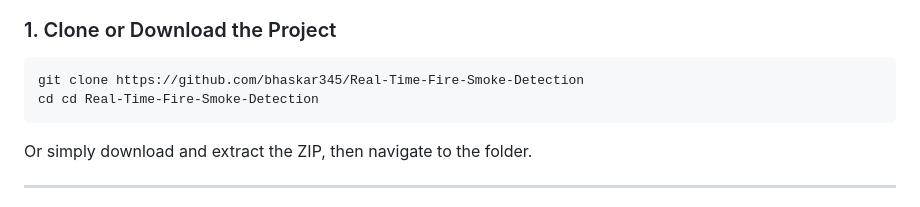
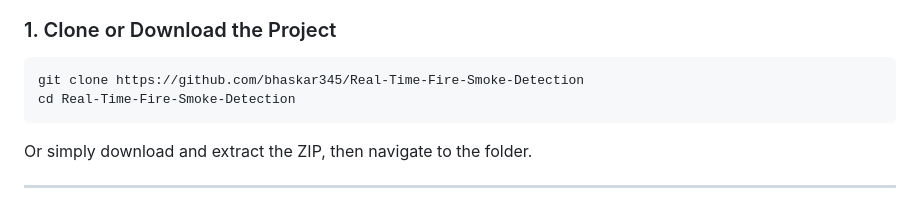
Before and after one commit to bhaskar345/Real-Time-Fire-Smoke-Detection, a Markdown page: README.md, the part around the change. Rendered like a GitHub page.

````diff
--- a/README.md
+++ b/README.md
@@ -56,7 +56,7 @@ Make sure you have the following installed:
 
 ```bash
 git clone https://github.com/bhaskar345/Real-Time-Fire-Smoke-Detection
-cd cd Real-Time-Fire-Smoke-Detection
+cd Real-Time-Fire-Smoke-Detection
 ```
 
 Or simply download and extract the ZIP, then navigate to the folder.
````
